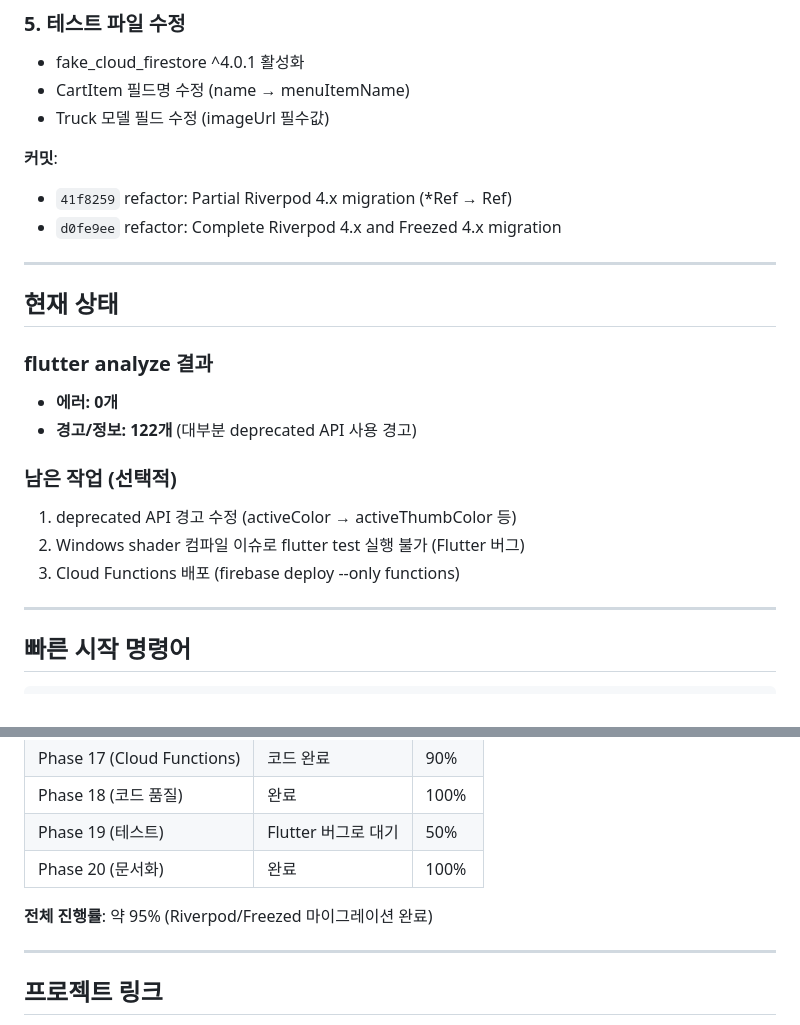
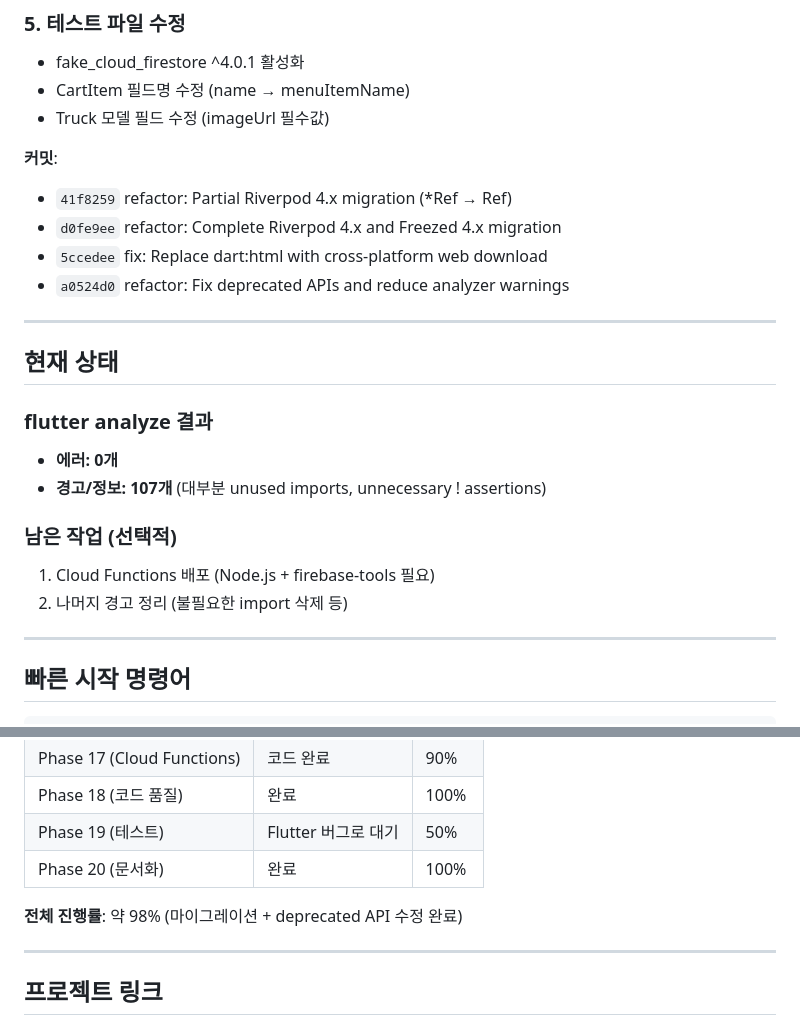
Before and after one commit to hyunwoooim-star/truck_tracker, a Markdown page: NEXT_SESSION_PLAN.md, 2 parts joined by grey strips. GitHub-like rendering.

Commit message:
docs: Update session plan with final status

```diff
--- a/NEXT_SESSION_PLAN.md
+++ b/NEXT_SESSION_PLAN.md
@@ -61,6 +61,8 @@ import '../domain/order.dart';
 **커밋**:
 - `41f8259` refactor: Partial Riverpod 4.x migration (*Ref → Ref)
 - `d0fe9ee` refactor: Complete Riverpod 4.x and Freezed 4.x migration
+- `5ccedee` fix: Replace dart:html with cross-platform web download
+- `a0524d0` refactor: Fix deprecated APIs and reduce analyzer warnings
 
 ---
 
@@ -68,12 +70,11 @@ import '../domain/order.dart';
 
 ### flutter analyze 결과
 - **에러: 0개**
-- **경고/정보: 122개** (대부분 deprecated API 사용 경고)
+- **경고/정보: 107개** (대부분 unused imports, unnecessary ! assertions)
 
 ### 남은 작업 (선택적)
-1. deprecated API 경고 수정 (activeColor → activeThumbColor 등)
-2. Windows shader 컴파일 이슈로 flutter test 실행 불가 (Flutter 버그)
-3. Cloud Functions 배포 (firebase deploy --only functions)
+1. Cloud Functions 배포 (Node.js + firebase-tools 필요)
+2. 나머지 경고 정리 (불필요한 import 삭제 등)
 
 ---
 
@@ -105,7 +106,7 @@ git push origin main
 | Phase 19 (테스트) | Flutter 버그로 대기 | 50% |
 | Phase 20 (문서화) | 완료 | 100% |
 
-**전체 진행률**: 약 95% (Riverpod/Freezed 마이그레이션 완료)
+**전체 진행률**: 약 98% (마이그레이션 + deprecated API 수정 완료)
 
 ---
 
```
